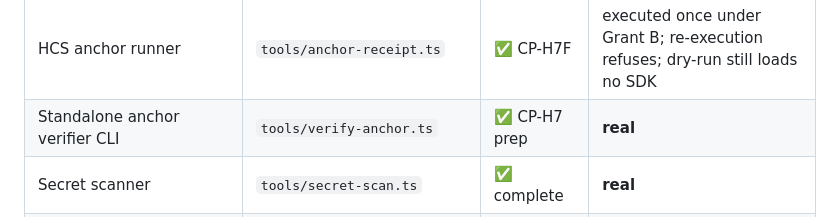
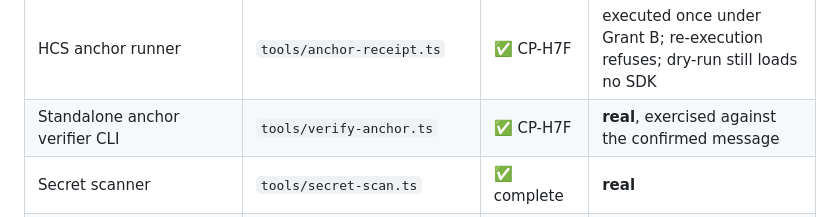
Before and after one commit to AgentNOMOS/nomos-governed-x402-hedera, a Markdown page: docs/IMPLEMENTATION_STATUS.md, the part around the change. Drawn GitHub-style.

Commit message:
Record final anchor verification status

```diff
--- a/docs/IMPLEMENTATION_STATUS.md
+++ b/docs/IMPLEMENTATION_STATUS.md
@@ -63,7 +63,7 @@ mock warning. Mock artifacts still exist for the offline suite and still carry
 | HCS topic | `0.0.9703011` | ✅ CP-H7E | **real**, `admin_key: null`; configuration and submit key cannot be changed without an admin key; expiry/auto-renew remain separate ledger properties |
 | HCS anchor | sequence 1 | ✅ CP-H7F | **real**, CONFIRMED byte-exact against a mirror node |
 | HCS anchor runner | `tools/anchor-receipt.ts` | ✅ CP-H7F | executed once under Grant B; re-execution refuses; dry-run still loads no SDK |
-| Standalone anchor verifier CLI | `tools/verify-anchor.ts` | ✅ CP-H7 prep | **real** |
+| Standalone anchor verifier CLI | `tools/verify-anchor.ts` | ✅ CP-H7F | **real**, exercised against the confirmed message |
 | Secret scanner | `tools/secret-scan.ts` | ✅ complete | **real** |
 | Standalone verifier CLI | `tools/verify-receipt.ts` | ✅ complete | **real** |
 
```
